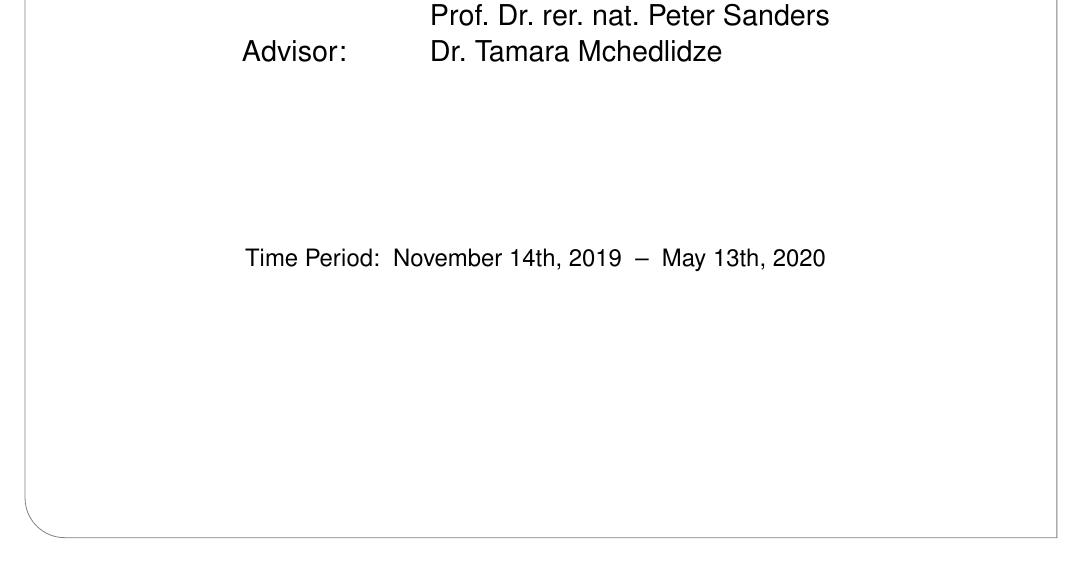
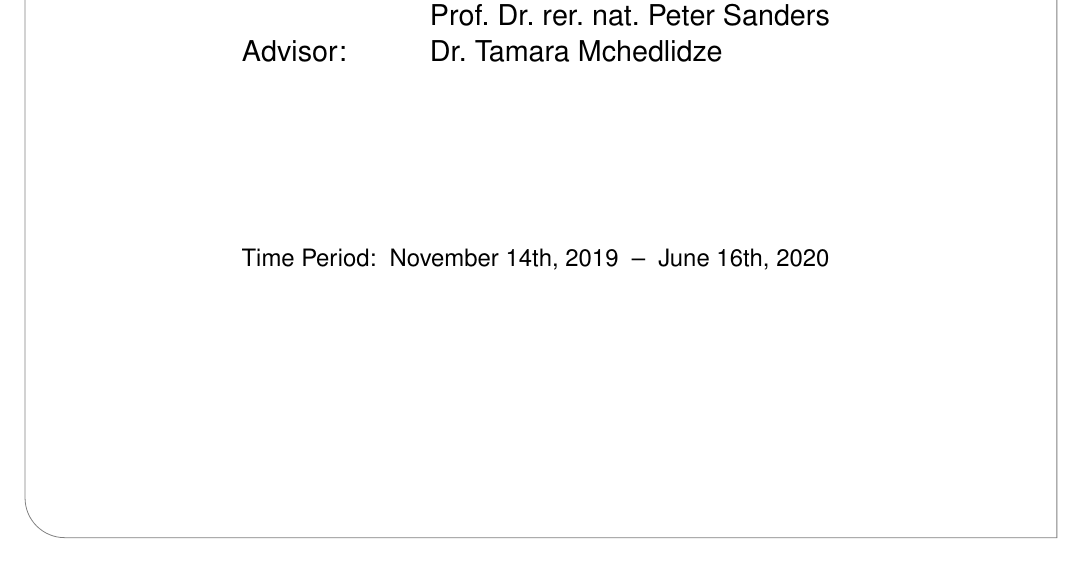
Before and after one commit to jenox/Master-Thesis, a LaTeX thesis (LaTeX/Thesis.tex): part of page 1 of 52, cut so that both start at the same text. Compiled offline with pdfLaTeX.

Commit message:
Update submission date

```diff
--- a/LaTeX/Thesis.tex
+++ b/LaTeX/Thesis.tex
@@ -3,7 +3,7 @@
 
 \author{Christian Schnorr}
 \title{Visualizing dynamic clustered data using area-proportional maps}
-\date{November 14th, 2019 \@ -- \@ May 13th, 2020}
+\date{November 14th, 2019 \@ -- \@ June 16th, 2020}
 
 \makeatletter
 \hypersetup{
```
Also changed, not shown: 1 other file.
